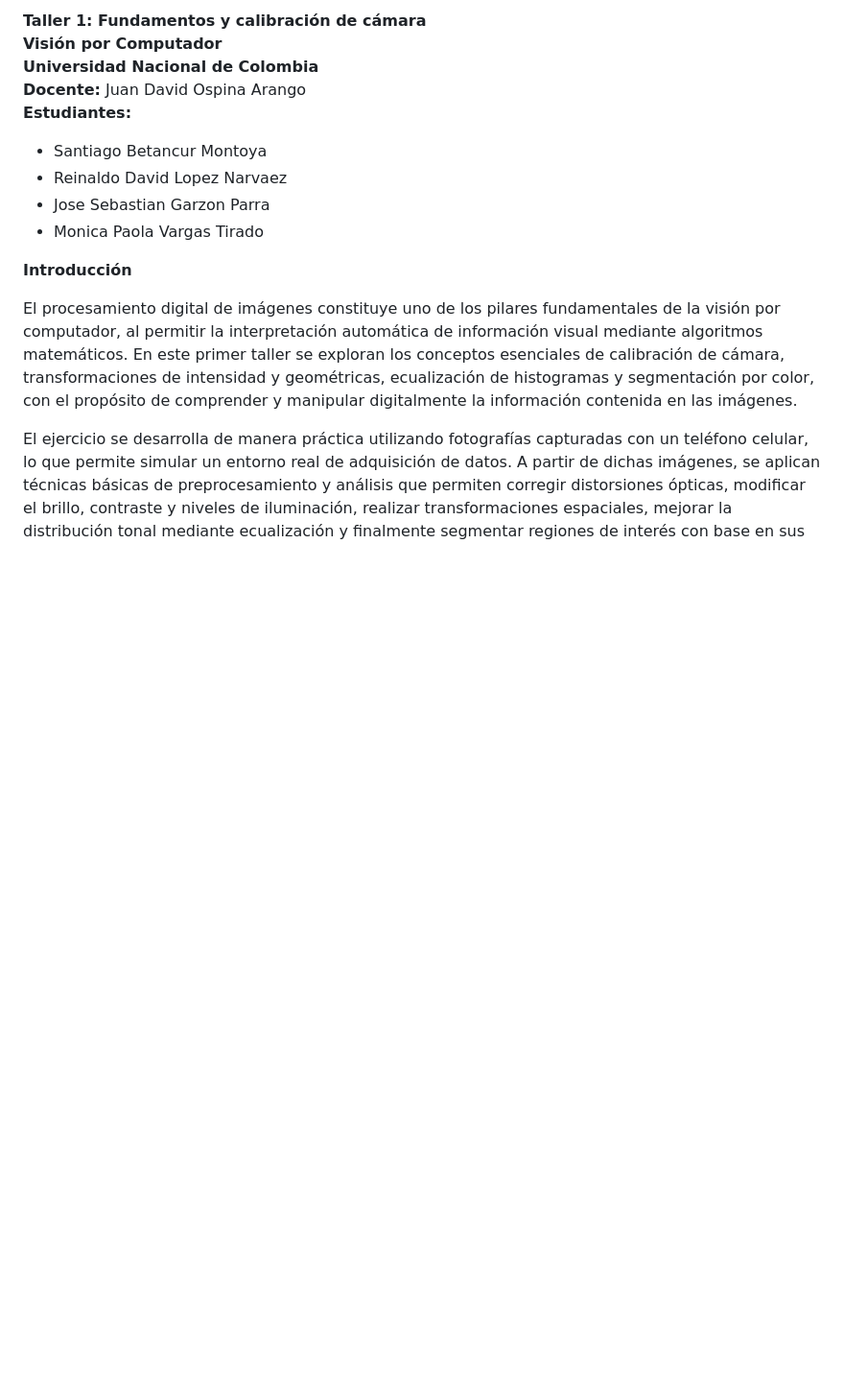
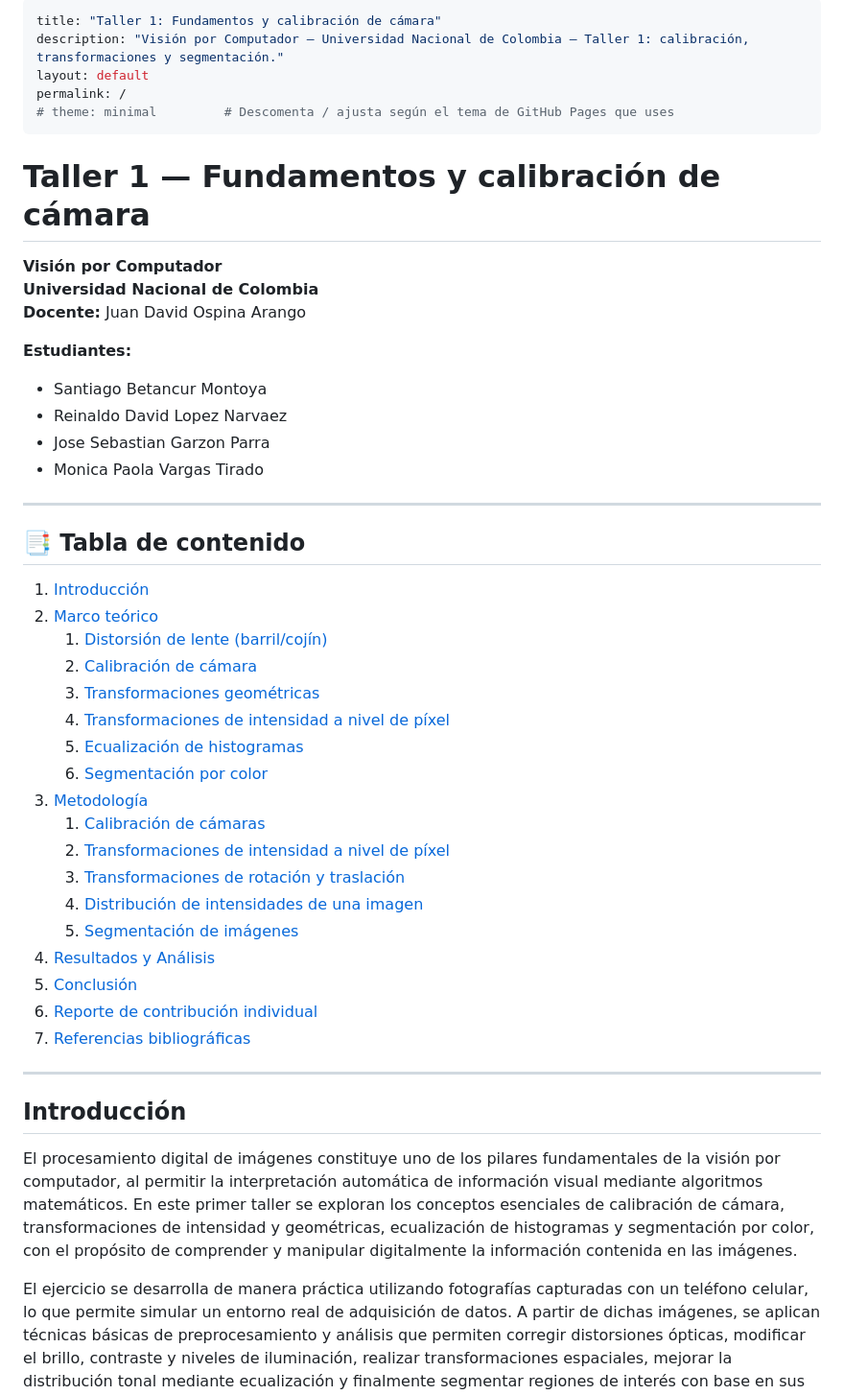
Before and after one commit to sabetancur-gif/VisionPorComputador-trabajo_01, a Markdown page: QuantumViz.md, the part around one of its changes. Shown at 96% size. GitHub-like rendering; blank space fills up the shorter version.

```diff
--- a/QuantumViz.md
+++ b/QuantumViz.md
@@ -1,15 +1,49 @@
-**Taller 1: Fundamentos y calibración de cámara**
+---
+title: "Taller 1: Fundamentos y calibración de cámara"
+description: "Visión por Computador — Universidad Nacional de Colombia — Taller 1: calibración, transformaciones y segmentación."
+layout: default
+permalink: /
+# theme: minimal         # Descomenta / ajusta según el tema de GitHub Pages que uses
+---
+
+# Taller 1 — Fundamentos y calibración de cámara
+
 **Visión por Computador**
 **Universidad Nacional de Colombia**
 **Docente:** Juan David Ospina Arango
+
 **Estudiantes:**
+- Santiago Betancur Montoya
+- Reinaldo David Lopez Narvaez
+- Jose Sebastian Garzon Parra
+- Monica Paola Vargas Tirado
 
-* Santiago Betancur Montoya
-* Reinaldo David Lopez Narvaez
-* Jose Sebastian Garzon Parra
-* Monica Paola Vargas Tirado
+---
 
-**Introducción**
+## 📑 Tabla de contenido
+
+1. [Introducción](#introducción)
+2. [Marco teórico](#marco-teórico)
+   1. [Distorsión de lente (barril/cojín)](#distorsión-de-lente-barrilcojín)
+   2. [Calibración de cámara](#calibración-de-cámara)
+   3. [Transformaciones geométricas](#tranformciones-geometricas)
+   4. [Transformaciones de intensidad a nivel de píxel](#transformaciones-de-intensidad-a-nivel-de-pixel)
+   5. [Ecualización de histogramas](#ecualización-de-histogramas)
+   6. [Segmentación por color](#segmentación-por-color)
+3. [Metodología](#metodología)
+   1. [Calibración de cámaras](#calibración-de-cámaras)
+   2. [Transformaciones de intensidad a nivel de píxel](#transformaciones-de-intensidad-a-nivel-de-pixel-1)
+   3. [Transformaciones de rotación y traslación](#transformaciones-de-rotación-y-traslación)
+   4. [Distribución de intensidades de una imagen](#distribución-de-intensidades-de-una-imagen)
+   5. [Segmentación de imágenes](#segmentación-de-imágenes)
+4. [Resultados y Análisis](#resultados-y-análisis)
+5. [Conclusión](#conclusion)
+6. [Reporte de contribución individual](#reporte-de-contribución-individual)
+7. [Referencias bibliográficas](#referencias-bibliográficas)
+
+---
+
+## Introducción
 
 El procesamiento digital de imágenes constituye uno de los pilares fundamentales de la visión por computador, al permitir la interpretación automática de información visual mediante algoritmos matemáticos. En este primer taller se exploran los conceptos esenciales de calibración de cámara, transformaciones de intensidad y geométricas, ecualización de histogramas y segmentación por color, con el propósito de comprender y manipular digitalmente la información contenida en las imágenes.
 
```
Also changed, not shown: other parts of QuantumViz.md (+64 -42 lines).
